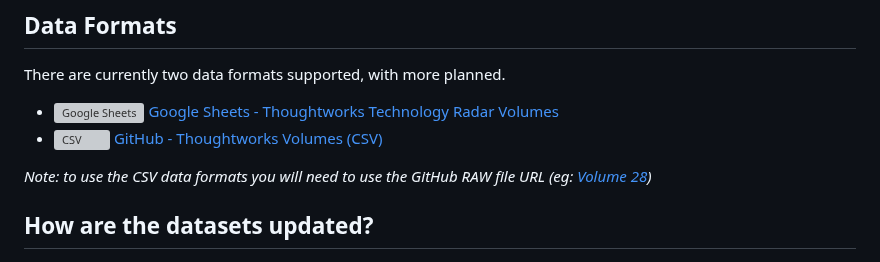
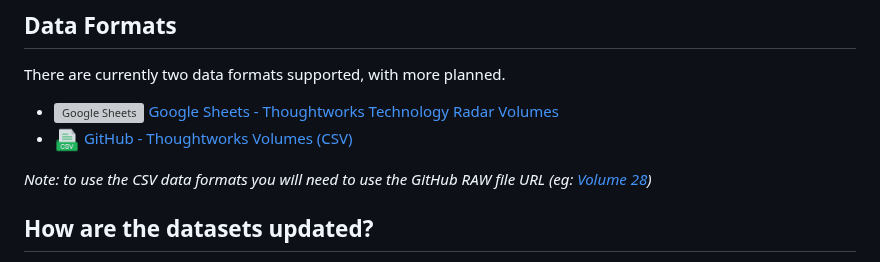
Before and after one commit to setchy/thoughtworks-tech-radar-volumes, a Markdown page: README.md, the part around the change. Drawn GitHub-style; pictures changed too: assets/csv-icon.png (added); grey boxes are pictures that could not be loaded.

Commit message:
docs: update readme

```diff
--- a/README.md
+++ b/README.md
@@ -15,7 +15,7 @@ You can use any of the below `Data Formats` with either
 There are currently two data formats supported, with more planned.
 
 - <img src="./assets/google-sheets-icon.svg" width="24" height="24" alt="Google Sheets" /> [Google Sheets - Thoughtworks Technology Radar Volumes](https://docs.google.com/spreadsheets/d/1VRXOw7EUGBIeM8Khd5GFocxOWT59HRJtqs9-WbB61FI/edit?usp=sharing)
-- <img src="./assets/csv-icon.svg" width="24" height="20" alt="CSV"></img> [GitHub - Thoughtworks Volumes (CSV)](https://github.com/setchy/thoughtworks-tech-radar-volumes/tree/21ee7c0a7fa6716f0c0d64d68aea320405f1e846/volumes)
+- <img src="./assets/csv-icon.png" width="26" height="26" alt="CSV"></img> [GitHub - Thoughtworks Volumes (CSV)](https://github.com/setchy/thoughtworks-tech-radar-volumes/tree/21ee7c0a7fa6716f0c0d64d68aea320405f1e846/volumes)
 
 _Note: to use the CSV data formats you will need to use the GitHub RAW file URL (eg: [Volume 28](https://raw.githubusercontent.com/setchy/thoughtworks-tech-radar-volumes/main/volumes/Thoughtworks%20Technology%20Radar%20Volume%2028.csv))_
 
```
Also changed, not shown: 1 other file.
